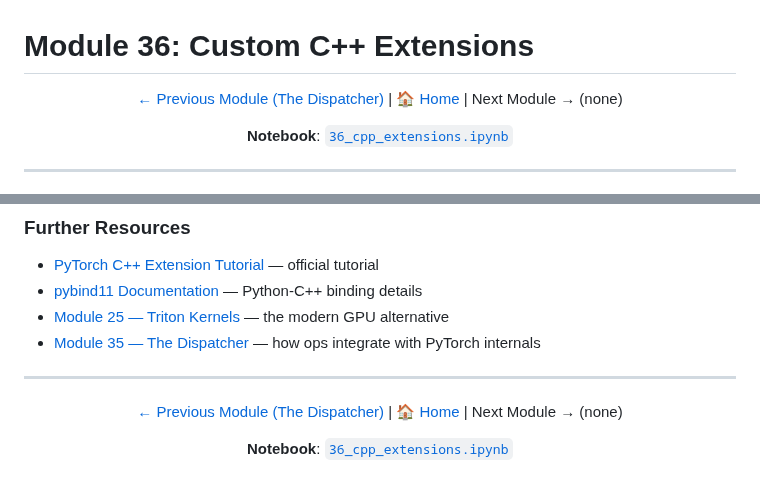
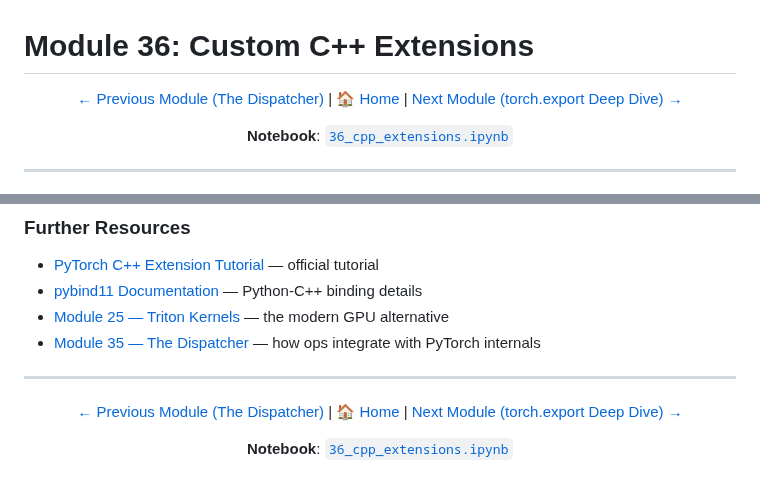
Before and after one commit to subinz1/pytorch-reference-guide, a Markdown page: 36_cpp_extensions/README.md, 2 parts joined by grey strips. Drawn GitHub-style.

Commit message:
Update Module 36 footer nav to link to Module 37

```diff
--- a/36_cpp_extensions/README.md
+++ b/36_cpp_extensions/README.md
@@ -2,7 +2,7 @@
 
 <div align="center">
 
-[← Previous Module (The Dispatcher)](../35_dispatcher/) | [🏠 Home](../README.md) | Next Module → (none)
+[← Previous Module (The Dispatcher)](../35_dispatcher/) | [🏠 Home](../README.md) | [Next Module (torch.export Deep Dive) →](../37_export_deep_dive/)
 
 **Notebook**: [`36_cpp_extensions.ipynb`](../notebooks/36_cpp_extensions.ipynb)
 
@@ -1028,7 +1028,7 @@ Understanding the dispatcher ([Module 35](../35_dispatcher/)) is essential — C
 
 <div align="center">
 
-[← Previous Module (The Dispatcher)](../35_dispatcher/) | [🏠 Home](../README.md) | Next Module → (none)
+[← Previous Module (The Dispatcher)](../35_dispatcher/) | [🏠 Home](../README.md) | [Next Module (torch.export Deep Dive) →](../37_export_deep_dive/)
 
 **Notebook**: [`36_cpp_extensions.ipynb`](../notebooks/36_cpp_extensions.ipynb)
 
```
